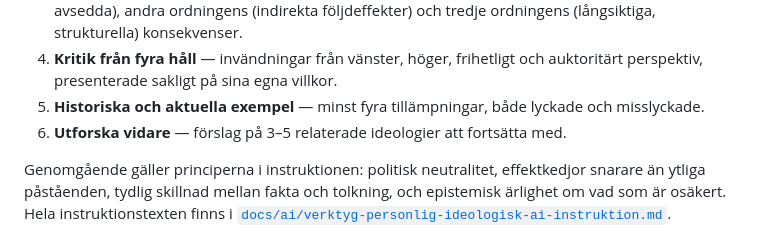
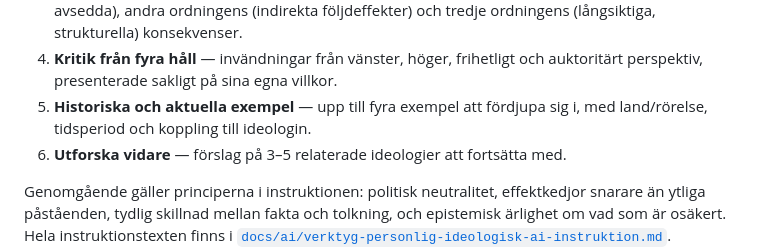
Before and after one commit to politiskaalternativ/webbplattform, a Markdown page: README.md, the part around the change. GitHub-like rendering.

Commit message:
Förenkla exempel i AI-instruktionen

```diff
--- a/README.md
+++ b/README.md
@@ -55,8 +55,8 @@ Instruktionen ber AI:n leverera analysen i sex fasta delar:
    (långsiktiga, strukturella) konsekvenser.
 4. **Kritik från fyra håll** — invändningar från vänster, höger, frihetligt och auktoritärt
    perspektiv, presenterade sakligt på sina egna villkor.
-5. **Historiska och aktuella exempel** — minst fyra tillämpningar, både lyckade och
-   misslyckade.
+5. **Historiska och aktuella exempel** — upp till fyra exempel att fördjupa sig i,
+   med land/rörelse, tidsperiod och koppling till ideologin.
 6. **Utforska vidare** — förslag på 3–5 relaterade ideologier att fortsätta med.
 
 Genomgående gäller principerna i instruktionen: politisk neutralitet, effektkedjor
```
Also changed, not shown: docs/ai/verktyg-personlig-ideologisk-ai-instruktion.md (+2 -6 lines).
